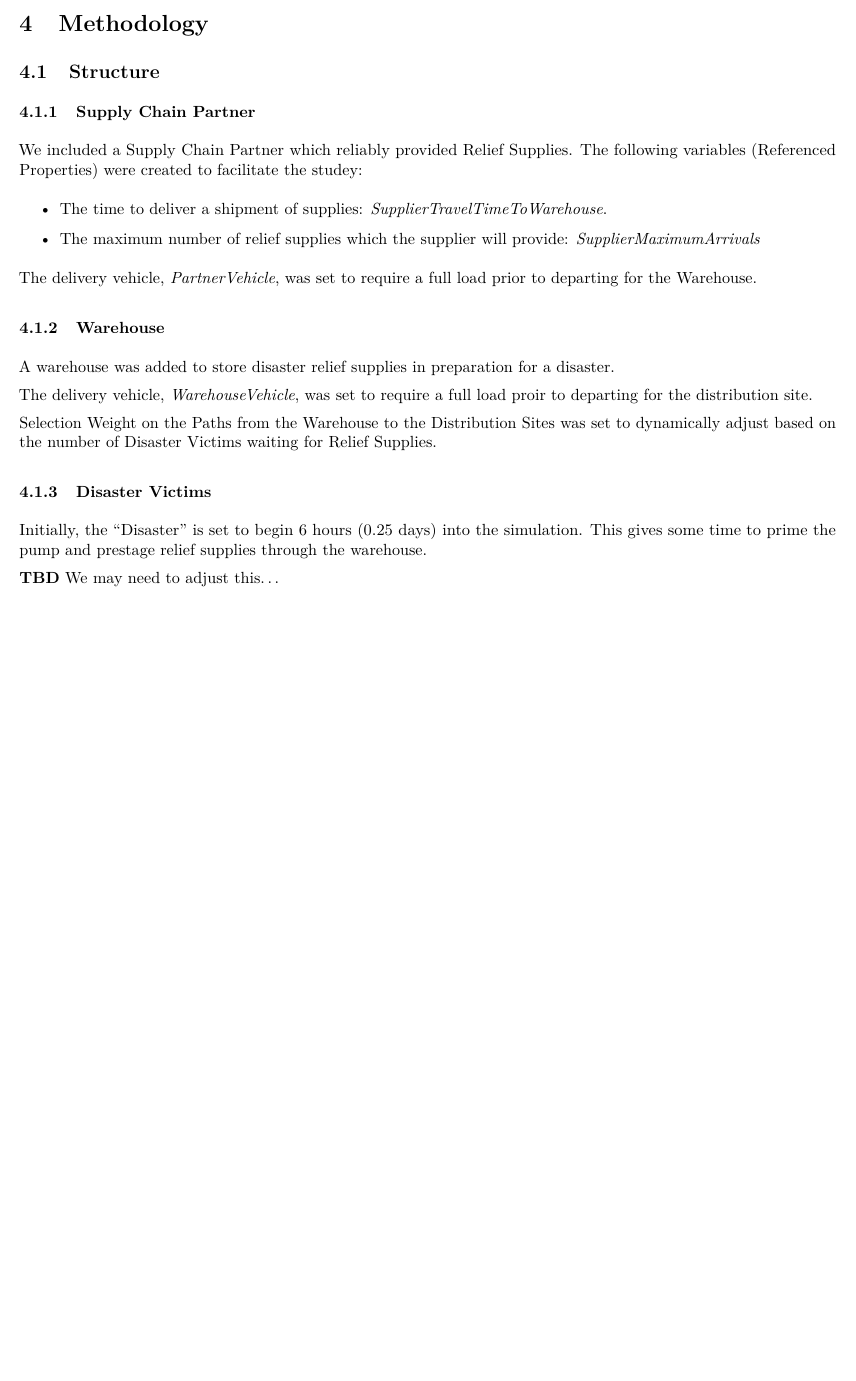
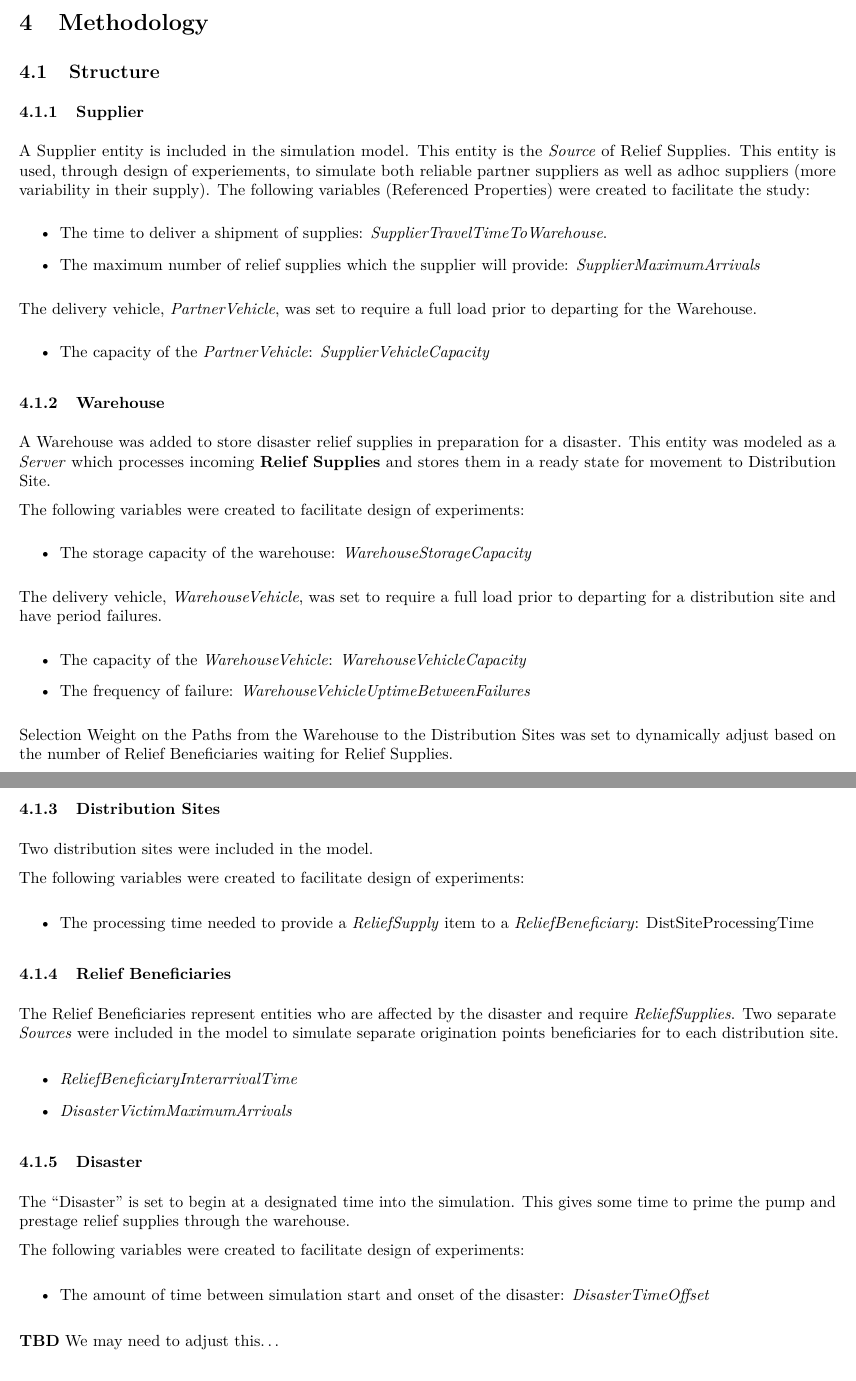
Before and after one commit to dwdii/DisasterReliefSim, an R Markdown document (report/DittenhaferNarhan-FinalProjRpt.Rmd): part of the page before the commit and two parts of pages 1 and 2 of 2 after it, the two joined at a grey line, cut so that both start at the same text, the shorter picture padded with empty space. The pictures show the output file report/DittenhaferNarhan-FinalProjRpt.pdf that the author committed with the source.

Commit message:
Methodology + additional experiment scenario for quick access to distribution sites.

```diff
--- a/report/DittenhaferNarhan-FinalProjRpt.Rmd
+++ b/report/DittenhaferNarhan-FinalProjRpt.Rmd
@@ -20,9 +20,9 @@ subtitle: "DATA 604: Simulation & Modeling"
 
 ## Structure
 
-### Supply Chain Partner
+### Supplier
 
-We included a Supply Chain Partner which reliably provided Relief Supplies. The following variables (Referenced Properties) were created to facilitate the studey:
+A Supplier entity is included in the simulation model. This entity is the *Source* of Relief Supplies. This entity is used, through design of experiements, to simulate both reliable partner suppliers as well as adhoc suppliers (more variability in their supply). The following variables (Referenced Properties) were created to facilitate the study:
 
 * The time to deliver a shipment of supplies:  *SupplierTravelTimeToWarehouse*.
 
@@ -30,14 +30,44 @@ We included a Supply Chain Partner which reliably provided Relief Supplies. The
 
 The delivery vehicle, *PartnerVehicle*, was set to require a full load prior to departing for the Warehouse.
 
+* The capacity of the *PartnerVehicle*: *SupplierVehicleCapacity*
+
 ### Warehouse
 
-A warehouse was added to store disaster relief supplies in preparation for a disaster.
+A Warehouse was added to store disaster relief supplies in preparation for a disaster. This entity was modeled as a *Server* which processes incoming **Relief Supplies** and stores them in a ready state for movement to Distribution Site.
 
-The delivery vehicle, *WarehouseVehicle*, was set to require a full load proir to departing for the distribution site.
+The following variables were created to facilitate design of experiments:
 
-Selection Weight on the Paths from the Warehouse to the Distribution Sites was set to dynamically adjust based on the number of Disaster Victims waiting for Relief Supplies.
+* The storage capacity of the warehouse: *WarehouseStorageCapacity*
 
-### Disaster Victims
+The delivery vehicle, *WarehouseVehicle*, was set to require a full load prior to departing for a distribution site and have period failures.
 
-Initially, the "Disaster" is set to begin 6 hours (0.25 days) into the simulation. This gives some time to prime the pump and prestage relief supplies through the warehouse.
+* The capacity of the *WarehouseVehicle*: *WarehouseVehicleCapacity*
+
+* The frequency of failure: *WarehouseVehicleUptimeBetweenFailures*
+
+Selection Weight on the Paths from the Warehouse to the Distribution Sites was set to dynamically adjust based on the number of Relief Beneficiaries  waiting for Relief Supplies.
+
+### Distribution Sites
+
+Two distribution sites were included in the model.
+
+The following variables were created to facilitate design of experiments:
+
+* The processing time needed to provide a *ReliefSupply* item to a *ReliefBeneficiary*: DistSiteProcessingTime
+
+### Relief Beneficiaries
+
+The Relief Beneficiaries represent entities who are affected by the disaster and require *ReliefSupplies*. Two separate *Sources* were included in the model to simulate separate origination points beneficiaries for to each distribution site.
+
+* *ReliefBeneficiaryInterarrivalTime*
+
+* *DisasterVictimMaximumArrivals*
+
+### Disaster
+
+The "Disaster" is set to begin at a designated time into the simulation. This gives some time to prime the pump and prestage relief supplies through the warehouse.
+
+The following variables were created to facilitate design of experiments:
+
+* The amount of time between simulation start and onset of the disaster: *DisasterTimeOffset*
```
Also changed, not shown: report/DittenhaferNarhan-FinalProjRpt.pdf, report/DittenhaferNarhan-FinalProjRpt.Rmd (7 more changed lines), 2 other files.
